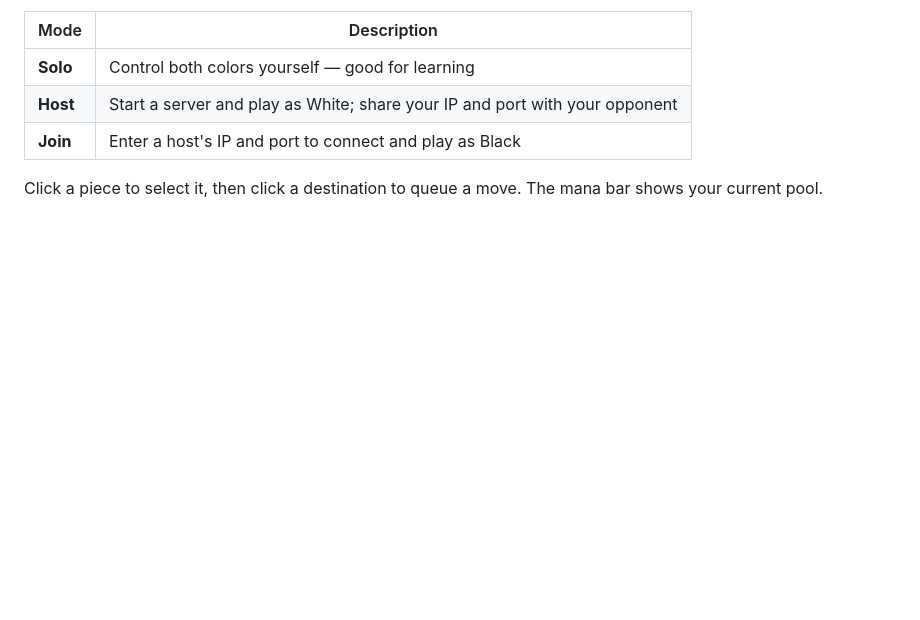
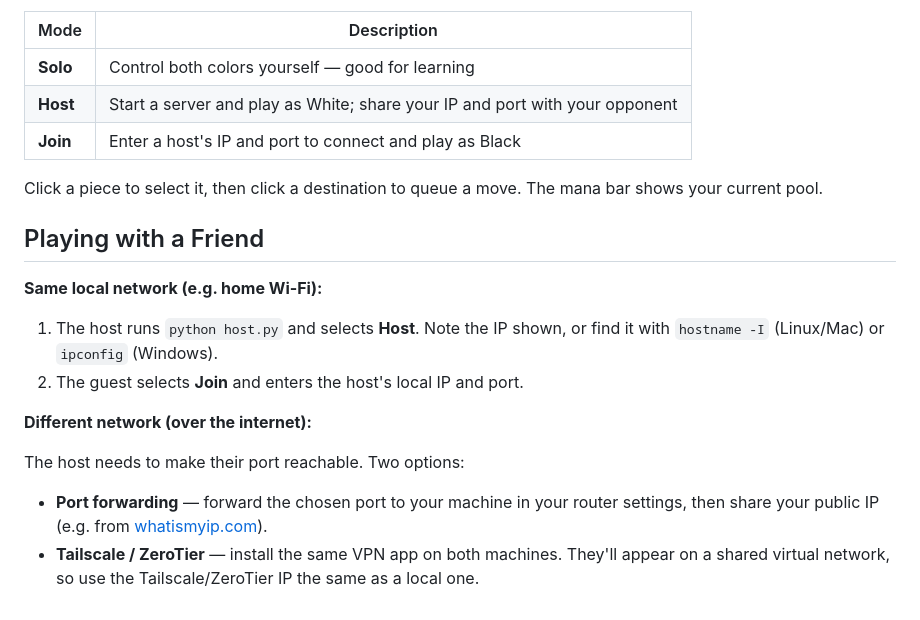
Before and after one commit to valaisu/indiscreet_chess, a Markdown page: README.md, the part around the change. Rendered like a GitHub page; blank space fills up the shorter version.

Commit message:
Improve readme

```diff
--- a/README.md
+++ b/README.md
@@ -100,3 +100,17 @@ Choose a mode from the menu:
 | **Join** | Enter a host's IP and port to connect and play as Black |
 
 Click a piece to select it, then click a destination to queue a move. The mana bar shows your current pool.
+
+## Playing with a Friend
+
+**Same local network (e.g. home Wi-Fi):**
+
+1. The host runs `python host.py` and selects **Host**. Note the IP shown, or find it with `hostname -I` (Linux/Mac) or `ipconfig` (Windows).
+2. The guest selects **Join** and enters the host's local IP and port.
+
+**Different network (over the internet):**
+
+The host needs to make their port reachable. Two options:
+
+- **Port forwarding** — forward the chosen port to your machine in your router settings, then share your public IP (e.g. from [whatismyip.com](https://whatismyip.com)).
+- **Tailscale / ZeroTier** — install the same VPN app on both machines. They'll appear on a shared virtual network, so use the Tailscale/ZeroTier IP the same as a local one.
```
